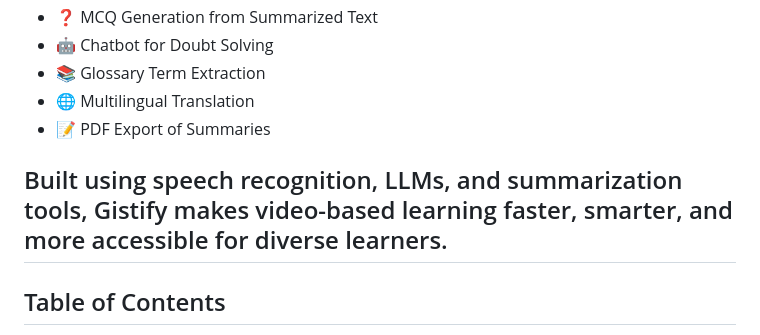
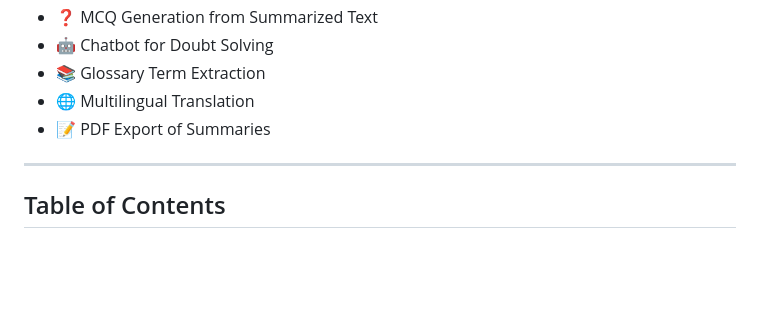
Before and after one commit to sharmila-36/Intel_Project_Gistify, a Markdown page: README.md, the part around the change. Drawn GitHub-style; blank space fills up the shorter version.

```diff
--- a/README.md
+++ b/README.md
@@ -19,7 +19,6 @@ Gistify solves this by turning any YouTube lecture into a simplified, student-fr
 - 📝 PDF Export of Summaries
 
 
-Built using speech recognition, LLMs, and summarization tools, Gistify makes video-based learning faster, smarter, and more accessible for diverse learners.
 ---
 ## Table of Contents
 - [Project Overview](#project-overview)
```
